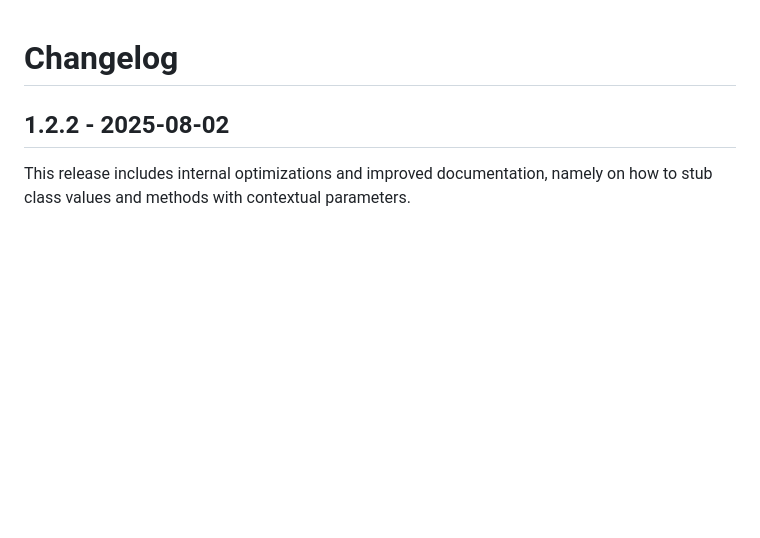
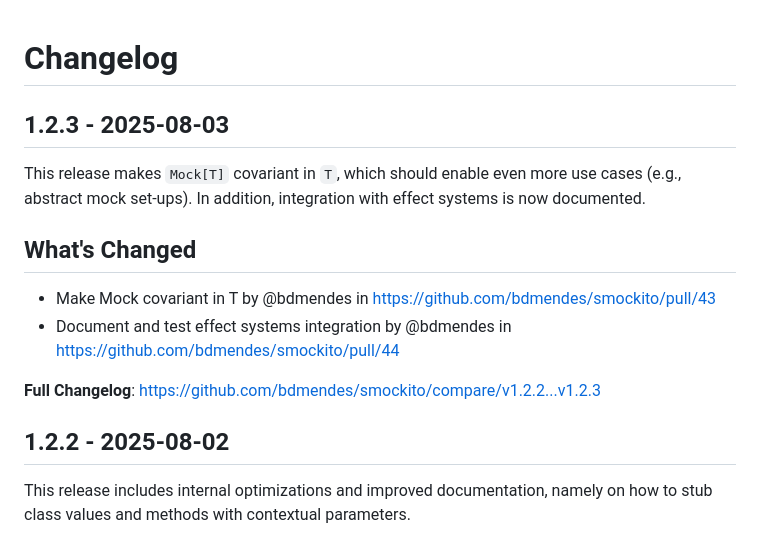
Before and after one commit to bdmendes/smockito, a Markdown page: CHANGELOG.md, the part around the change. Rendered like a GitHub page; blank space fills up the shorter version.

Commit message:
Add changelog entry for 1.2.3

```diff
--- a/CHANGELOG.md
+++ b/CHANGELOG.md
@@ -13,6 +13,16 @@ Description.
 
 **Full Changelog**: https://github.com/bdmendes/smockito/compare/<prev>...<this>
 -->
+
+## 1.2.3 - 2025-08-03
+
+This release makes `Mock[T]` covariant in `T`, which should enable even more use cases (e.g., abstract mock set-ups). In addition, integration with effect systems is now documented.
+
+## What's Changed
+* Make Mock covariant in T by @bdmendes in https://github.com/bdmendes/smockito/pull/43
+* Document and test effect systems integration by @bdmendes in https://github.com/bdmendes/smockito/pull/44
+
+**Full Changelog**: https://github.com/bdmendes/smockito/compare/v1.2.2...v1.2.3
 
 ## 1.2.2 - 2025-08-02
 
```
